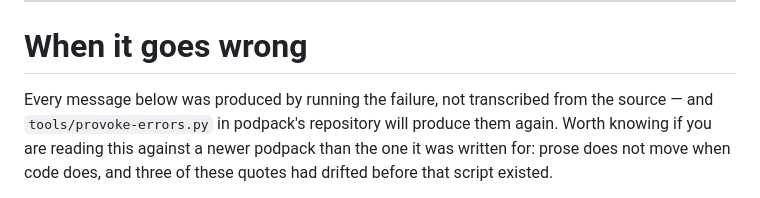
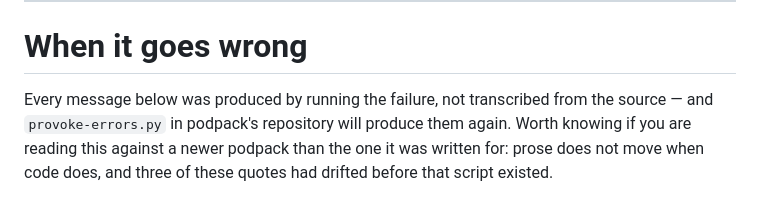
Before and after one commit to holdenweb/podpack, a Markdown page: writing-an-app.md, the part around the change. Drawn GitHub-style.

Commit message:
Point the guide at provoke-errors.py where it now lives
The release moved it out of tools/ to the repository root, and the guide still
named the old path -- in the paragraph explaining that prose does not move when
code does. It had become an example of itself within a day of being written.

Co-Authored-By: Claude Opus 5 <noreply@anthropic.com>

```diff
--- a/writing-an-app.md
+++ b/writing-an-app.md
@@ -1159,7 +1159,7 @@ worth raising before you build around the gap.
 # When it goes wrong
 
 Every message below was produced by running the failure, not transcribed from
-the source — and `tools/provoke-errors.py` in podpack's repository will produce
+the source — and `provoke-errors.py` in podpack's repository will produce
 them again. Worth knowing if you are reading this against a newer podpack than
 the one it was written for: prose does not move when code does, and three of
 these quotes had drifted before that script existed.
```
